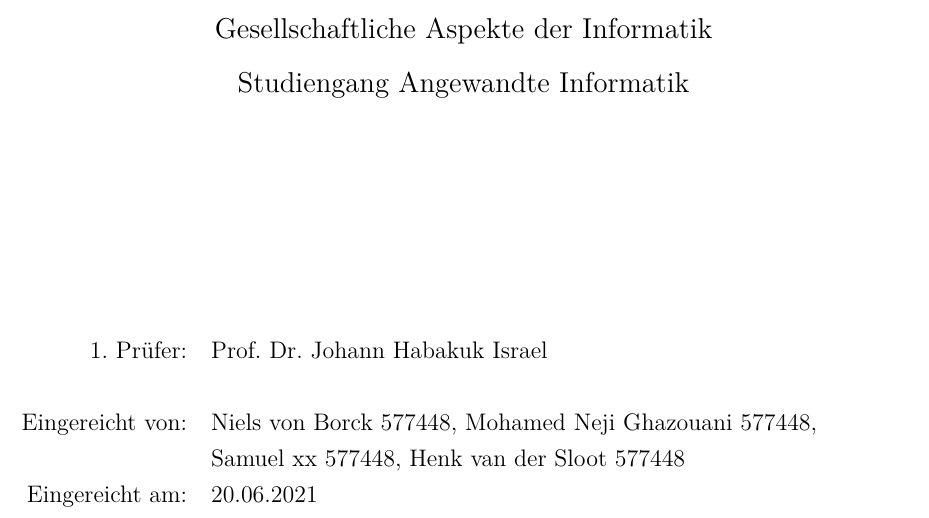
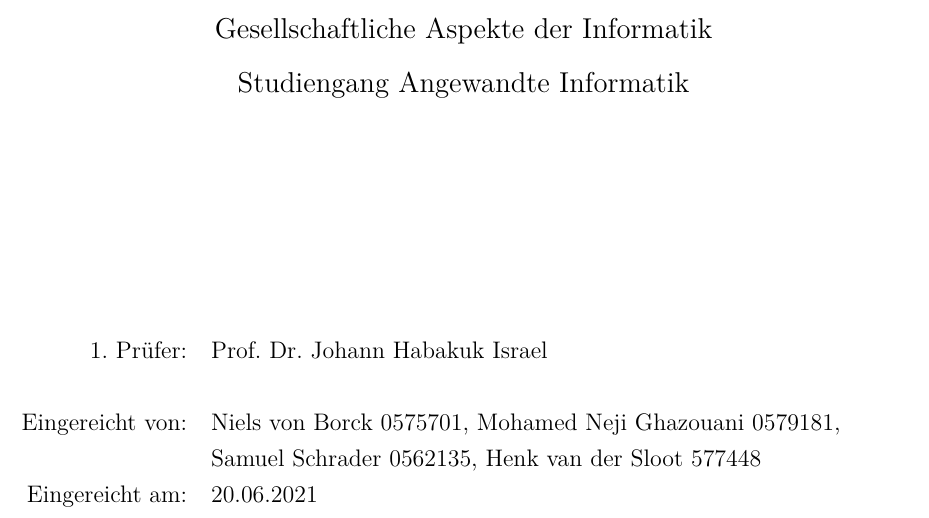
Before and after one commit to h3nk42/tGdISoSe21, a LaTeX thesis (LatexAbgabe/main.tex, which reads LatexAbgabe/titles/titleGraduation.tex): part of page 1 of 16, cut so that both start at the same text. Compiled offline with XeLaTeX; a LaTeX package or settings file that is missing is left out.

Commit message:
change imma nummern

```diff
--- a/LatexAbgabe/titles/titleGraduation.tex
+++ b/LatexAbgabe/titles/titleGraduation.tex
@@ -35,7 +35,7 @@
 					%2. Prüfer: & \@secondExaminer\\
 
 				\\
-					Eingereicht von: &Niels von Borck 577448, Mohamed Neji Ghazouani 577448, \\  &Samuel xx 577448, Henk van der Sloot 577448 \\
+					Eingereicht von: &Niels von Borck 0575701, Mohamed Neji Ghazouani 0579181, \\  &Samuel Schrader 0562135, Henk van der Sloot 577448 \\
 					%Immatrikulationsnummer: & \@matrikelnr\\
 					Eingereicht am: & \@submitDate
 				\end{tabular}
```
Also changed, not shown: LatexAbgabe/main.pdf, 2 other files.
